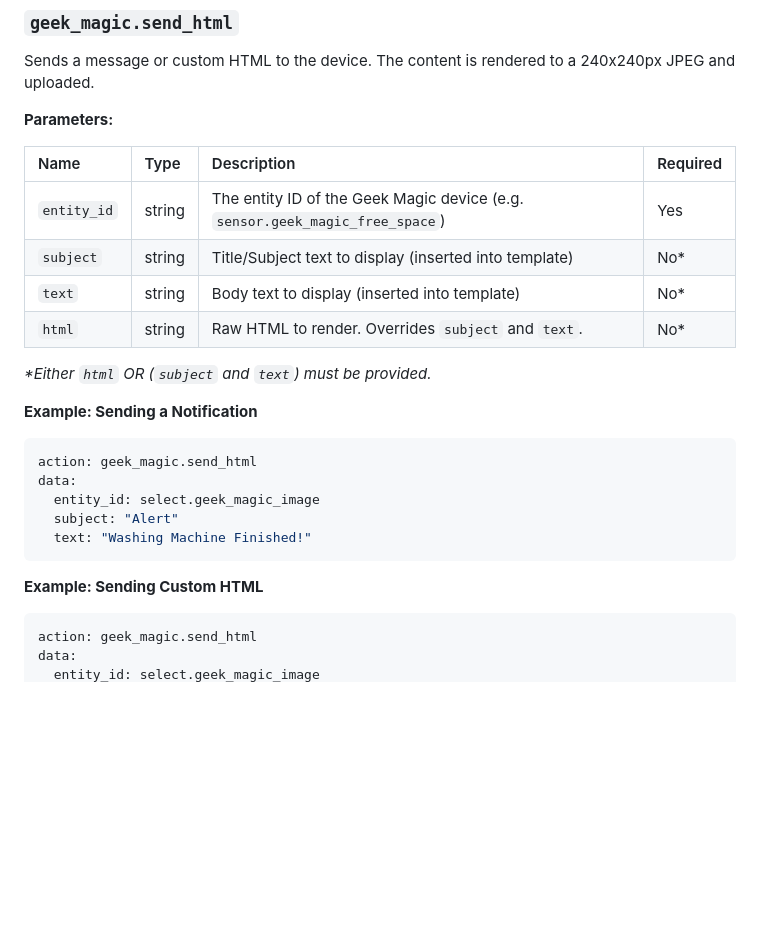
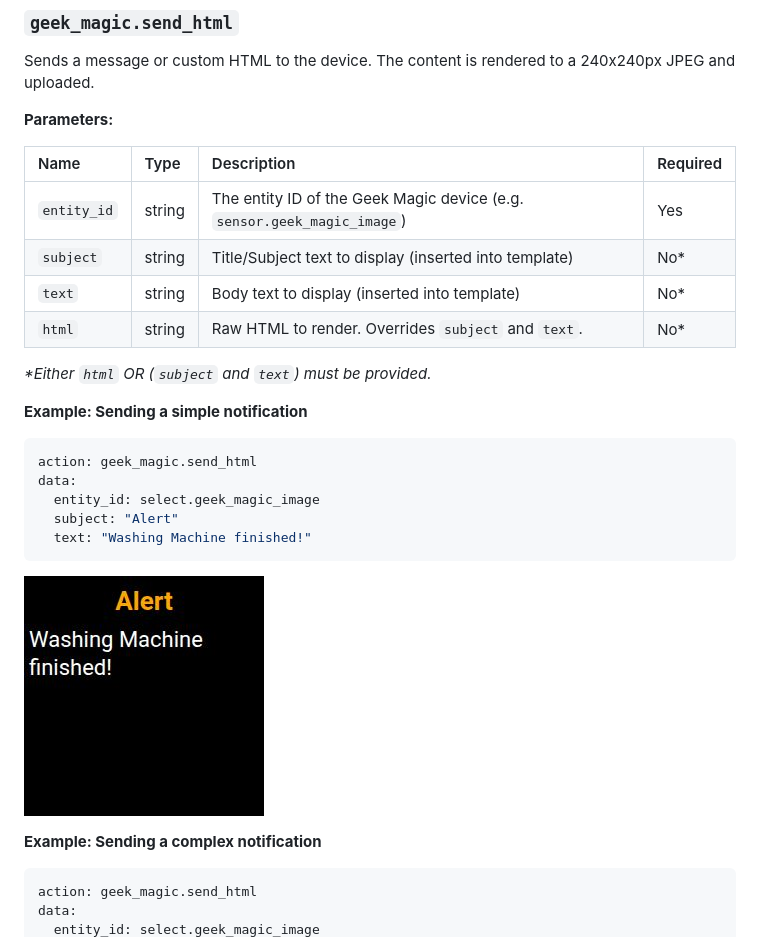
Before and after one commit to aydarik/hass-geekmagic, a Markdown page: README.md, the part around one of its changes. Rendered like a GitHub page; pictures changed too: images/render_simple.jpg (added); blank space fills up the shorter version.

````diff
--- a/README.md
+++ b/README.md
@@ -62,23 +62,24 @@ Sends a message or custom HTML to the device. The content is rendered to a 240x2
 
 | Name | Type | Description | Required |
 | :--- | :--- | :--- | :--- |
-| `entity_id` | string | The entity ID of the Geek Magic device (e.g. `sensor.geek_magic_free_space`) | Yes |
+| `entity_id` | string | The entity ID of the Geek Magic device (e.g. `sensor.geek_magic_image`) | Yes |
 | `subject` | string | Title/Subject text to display (inserted into template) | No* |
 | `text` | string | Body text to display (inserted into template) | No* |
 | `html` | string | Raw HTML to render. Overrides `subject` and `text`. | No* |
 
 *\*Either `html` OR (`subject` and `text`) must be provided.*
 
-**Example: Sending a Notification**
+**Example: Sending a simple notification**
 ```yaml
 action: geek_magic.send_html
 data:
   entity_id: select.geek_magic_image
   subject: "Alert"
-  text: "Washing Machine Finished!"
+  text: "Washing Machine finished!"
 ```
+![Custom HTML](images/render_simple.jpg)
 
-**Example: Sending Custom HTML**
+**Example: Sending a complex notification**
 ```yaml
 action: geek_magic.send_html
 data:
````
Also changed, not shown: other parts of README.md (+50 -5 lines), images/render_alert.jpg (added), images/render_camera.jpg (added).
